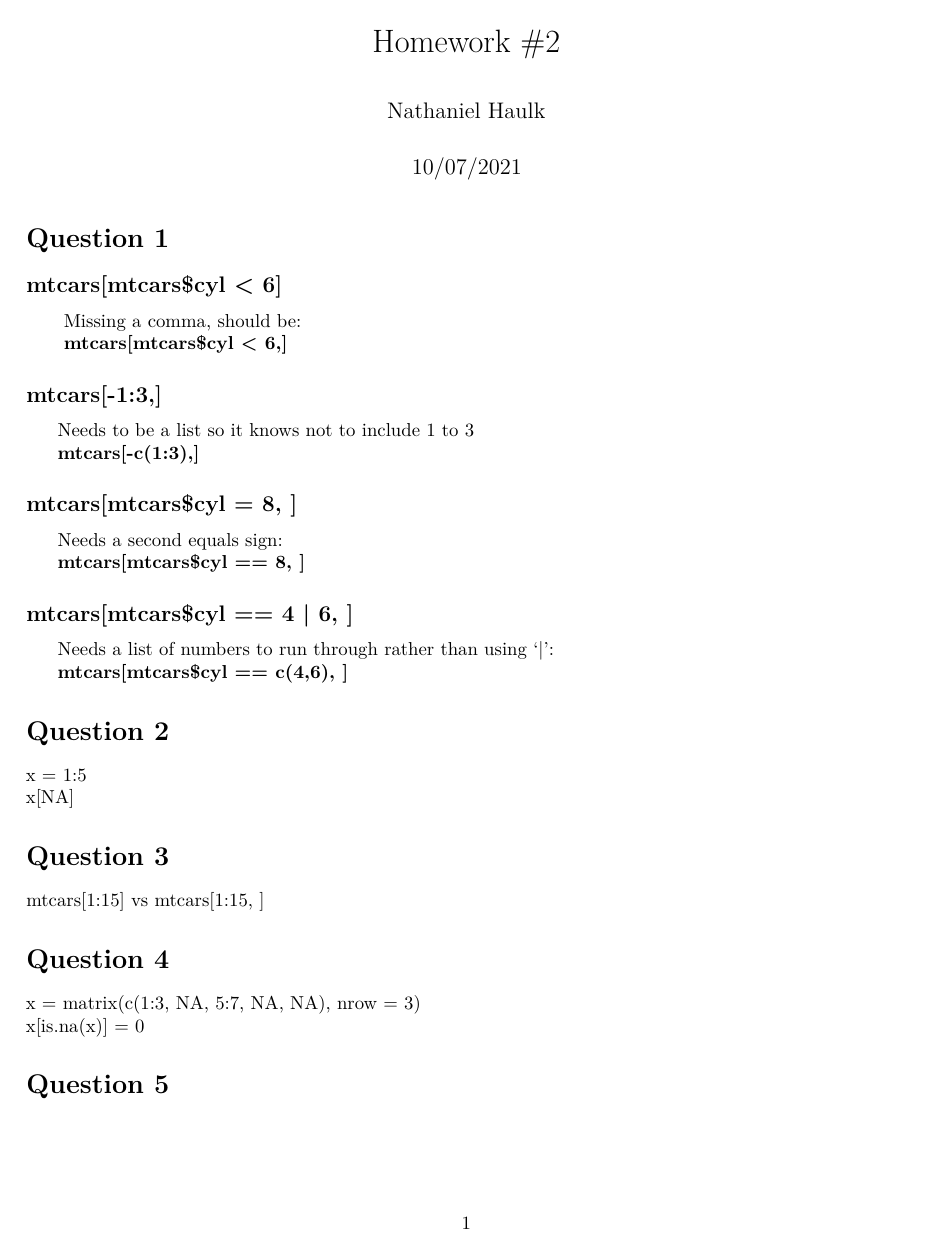
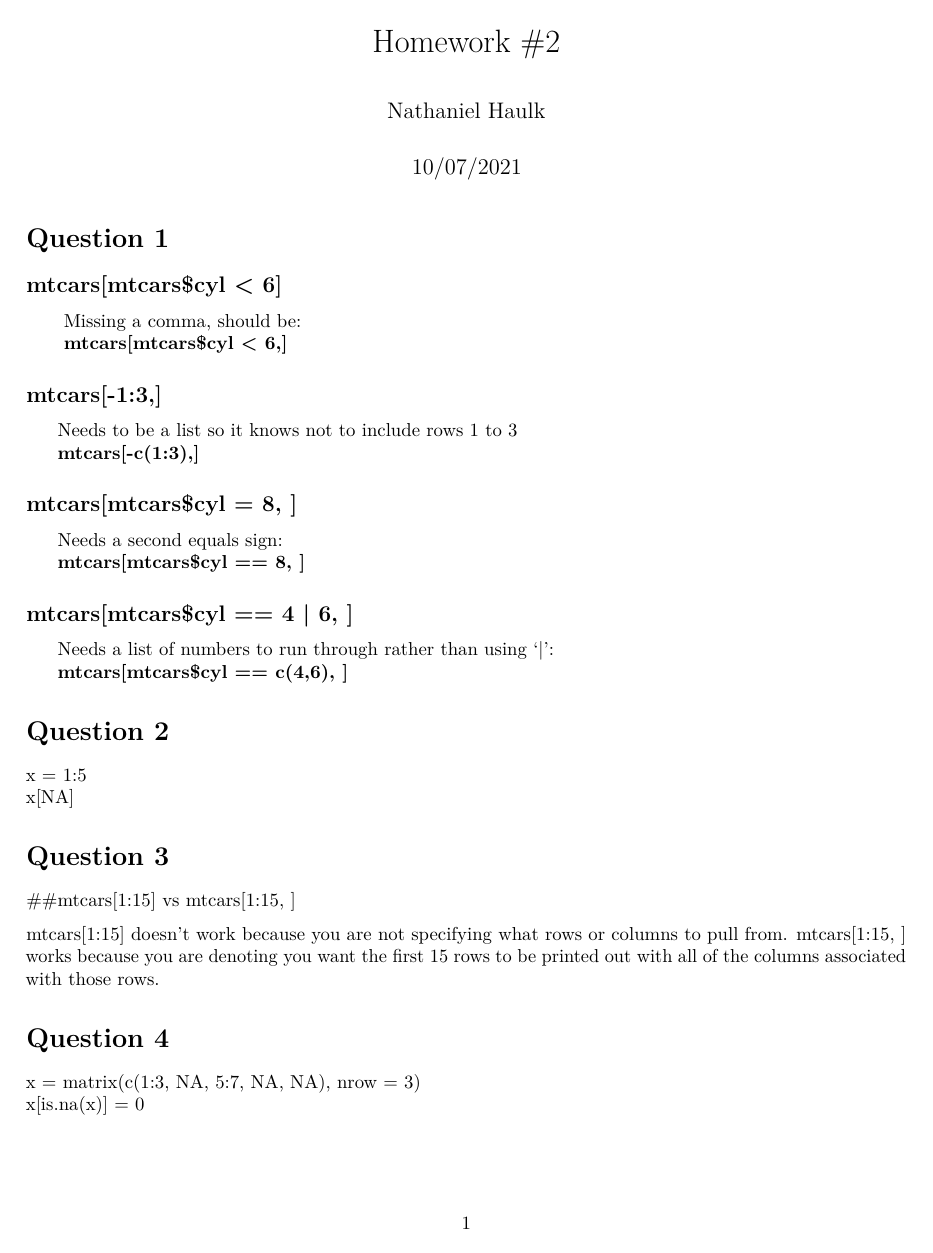
Before and after one commit to natom24/BIOL7800, an R Markdown document (Homework/HW_02/HW_02.Rmd): page 1 of 3. Rendered offline with R 4.5, knitr and Pandoc, then LaTeX, with nearby package versions.

Commit message:
Made Q5 present data more clearly and answered question 3.

```diff
--- a/Homework/HW_02/HW_02.Rmd
+++ b/Homework/HW_02/HW_02.Rmd
@@ -13,7 +13,7 @@ output: pdf_document
 
 ## mtcars[-1:3,]
 
-|      Needs to be a list so it knows not to include 1 to 3
+|      Needs to be a list so it knows not to include rows 1 to 3
 |      **mtcars[-c(1:3),]**
 
 ## mtcars[mtcars$cyl = 8, ]
@@ -35,7 +35,10 @@ x[NA]
 
 # Question 3
 
-mtcars[1:15] vs mtcars[1:15, ]
+##mtcars[1:15] vs mtcars[1:15, ]
+
+mtcars[1:15] doesn't work because you are not specifying what rows or columns to pull from. mtcars[1:15, ] works because you are denoting you want the first 15 rows to be printed out with all of the columns associated with those rows.
+
 
 # Question 4
 
```
Also changed, not shown: Homework/HW_02/HW_02.pdf, Homework/HW_02/HW_02.Rmd (4 more changed lines).
